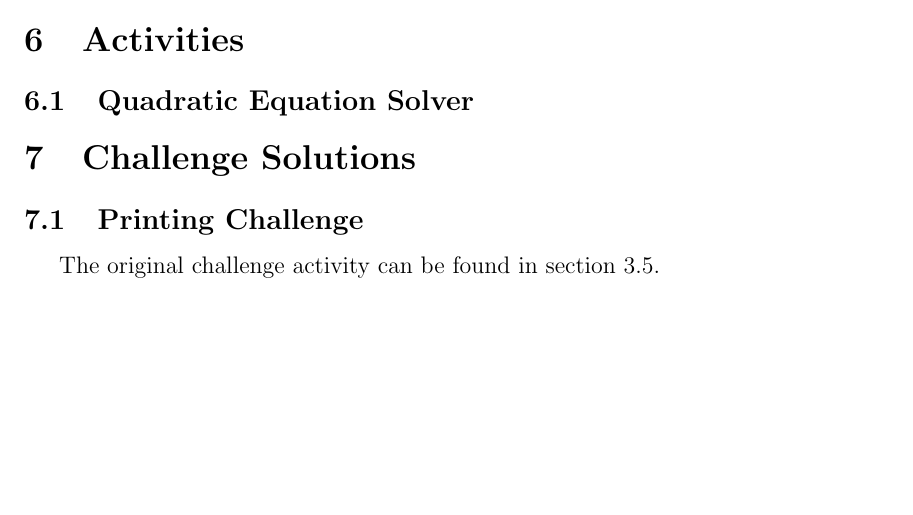
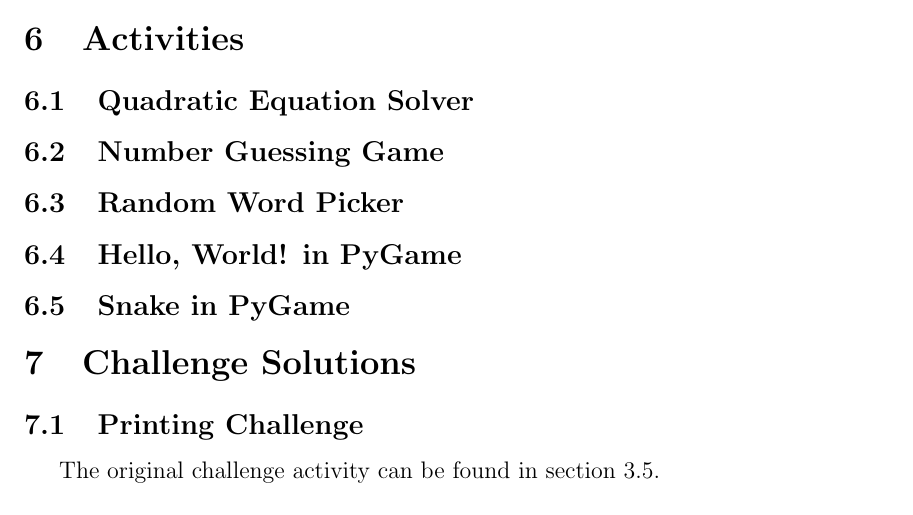
Before and after one commit to Nate20979/LaTeX-Python-Class-Documentation, a LaTeX document (Python.tex): part of page 4 of 4 before the commit and part of page 4 of 5 after it, cut so that both start at the same text, the shorter picture padded with empty space. Compiled offline with pdfLaTeX.

Commit message:
Added new subsections to the activities

```diff
--- a/Python.tex
+++ b/Python.tex
@@ -113,6 +113,14 @@
 
     \subsection{Quadratic Equation Solver} \label{quadsolver}
 
+    \subsection{Number Guessing Game} \label{numbergame}
+
+    \subsection{Random Word Picker} \label{randomword}
+
+    \subsection{Hello, World! in PyGame} \label{hellopygame}
+
+    \subsection{Snake in PyGame} \label{snake}
+
     \section{Challenge Solutions} \label{solutions}
 
     \subsection{Printing Challenge} \label{hellosol}
```
Also changed, not shown: Python.pdf, 6 other files.
